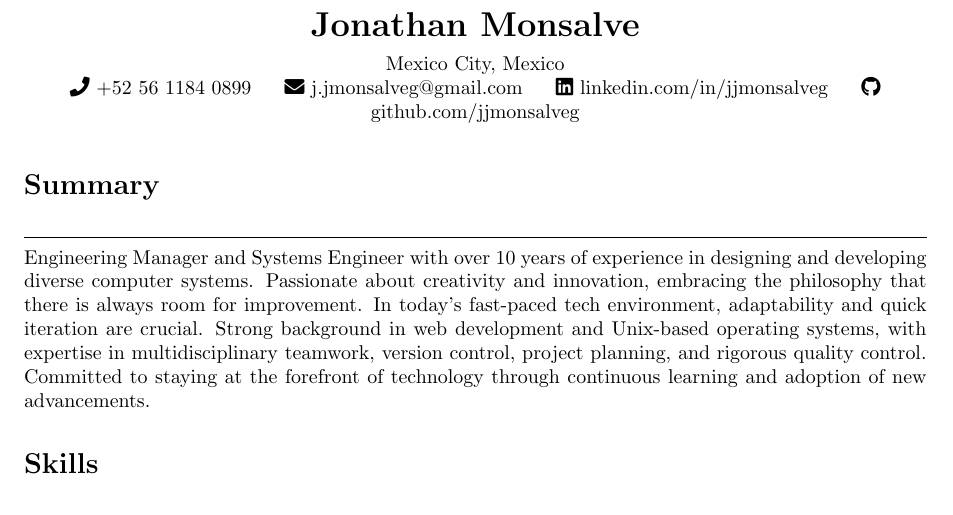
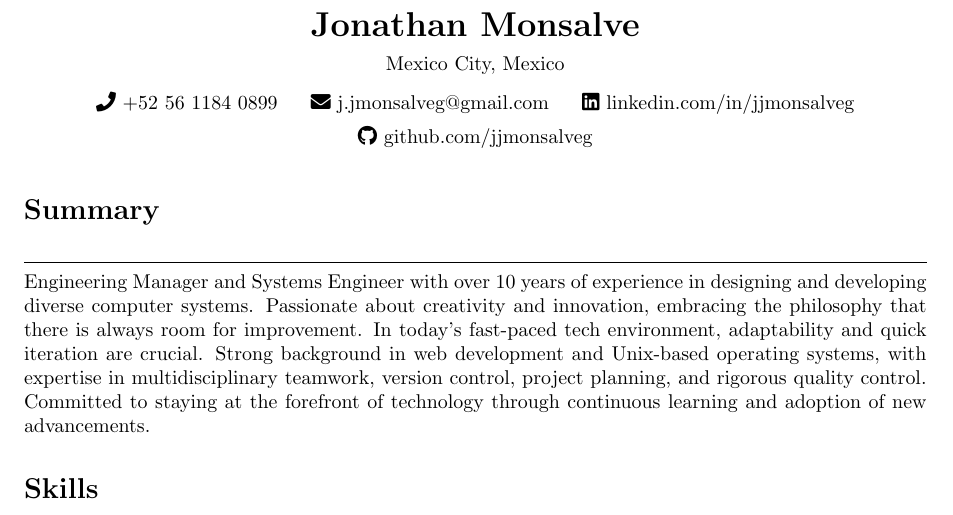
Before and after one commit to jjmonsalveg/cv, a LaTeX CV (cv.tex): part of page 1 of 4, cut so that both start at the same text. Compiled offline with pdfLaTeX.

Commit message:
chore: Add espaces in header

```diff
--- a/cv.tex
+++ b/cv.tex
@@ -18,10 +18,10 @@
 %------------------------------------------------------------------------------
 \begin{center}
     {\LARGE \textbf{Jonathan Monsalve}} \\[0.5em]
-    Mexico City, Mexico \\
-    \faPhone\ +52 56 1184 0899 \hspace{1em}
+    Mexico City, Mexico \\[0.75em]
+    \href{tel:+525611840899}{\faPhone\ +52 56 1184 0899} \hspace{1em}
     \href{mailto:j.jmonsalveg@gmail.com}{\faEnvelope\ j.jmonsalveg@gmail.com} \hspace{1em}
-    \href{https://www.linkedin.com/in/jjmonsalveg/}{\faLinkedin\ linkedin.com/in/jjmonsalveg} \hspace{1em}
+    \href{https://www.linkedin.com/in/jjmonsalveg/}{\faLinkedin\ linkedin.com/in/jjmonsalveg} \\[0.5em]
     \href{https://github.com/jjmonsalveg}{\faGithub\ github.com/jjmonsalveg}
 \end{center}
 
```
